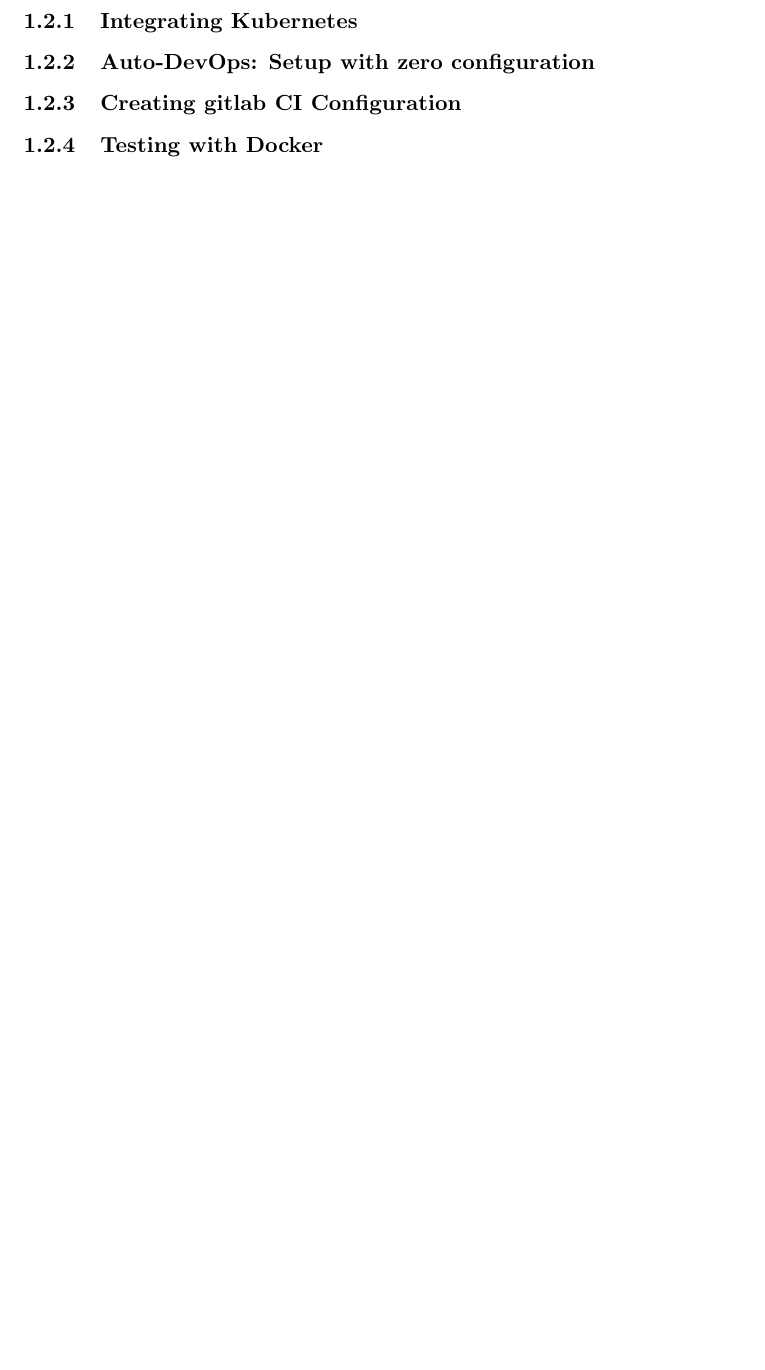
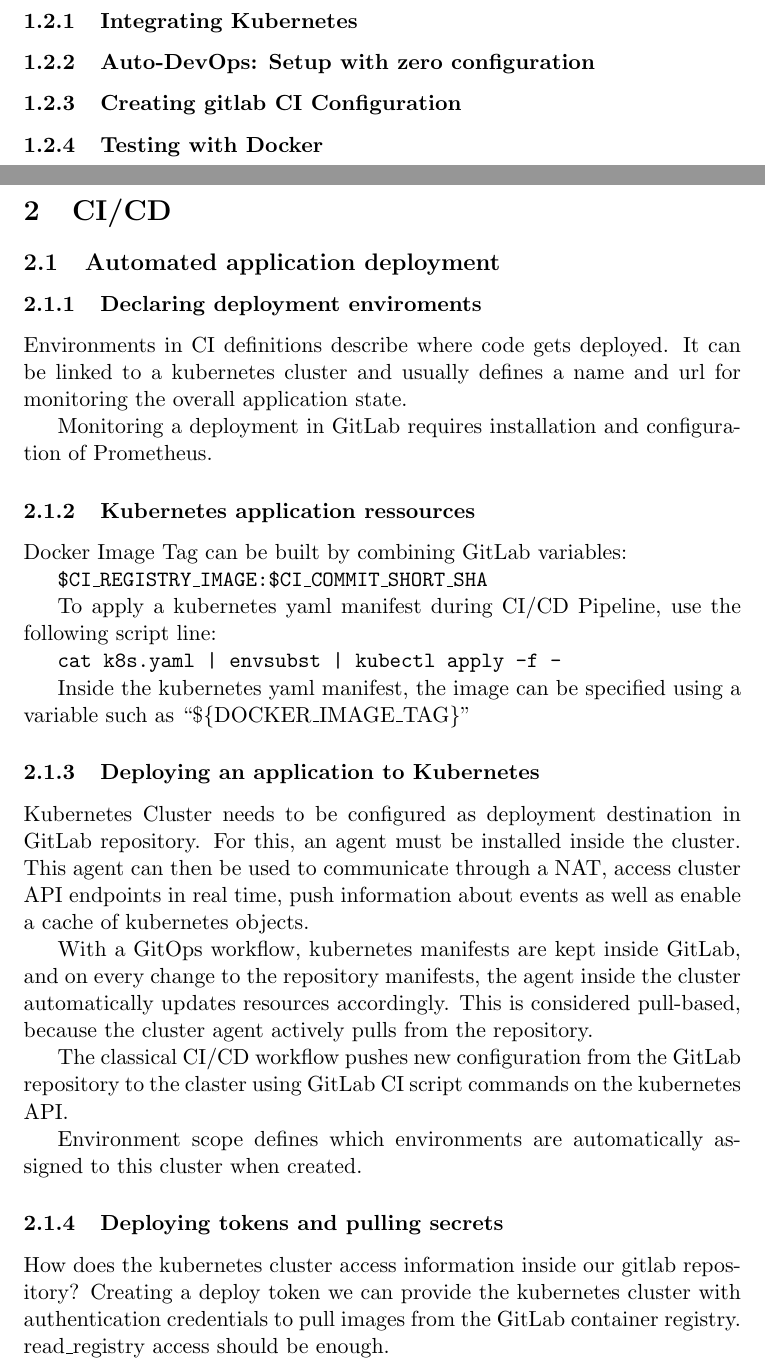
Before and after one commit to lzkndg/hsr-documents, a LaTeX document (CldOps/cldop-2022-luzia-kuendig.tex, which reads CldOps/parts/cldop-2022-02-cicd.tex): part of page 4 of 11 before the commit and two parts of pages 4 and 5 of 14 after it, the two joined at a grey line, cut so that both start at the same text, the shorter picture padded with empty space. Compiled offline with pdfLaTeX.

Commit message:
cicd updates

```diff
--- /dev/null
+++ b/CldOps/parts/cldop-2022-02-cicd.tex
@@ -0,0 +1,45 @@
+\section{CI/CD}
+
+\subsection{Automated application deployment}
+
+\subsubsection{Declaring deployment enviroments}
+
+Environments in CI definitions describe where code gets deployed. It can be linked to a kubernetes cluster and usually
+defines a name and url for monitoring the overall application state.
+
+Monitoring a deployment in GitLab requires installation and configuration of Prometheus.
+
+\subsubsection{Kubernetes application ressources}
+Docker Image Tag can be built by combining GitLab variables:
+
+\ttfamily
+\$CI\_REGISTRY\_IMAGE:\$CI\_COMMIT\_SHORT\_SHA
+\rmfamily
+
+To apply a kubernetes yaml manifest during CI/CD Pipeline, use the following script line:
+
+\ttfamily
+cat k8s.yaml | envsubst | kubectl apply -f -
+\rmfamily
+
+Inside the kubernetes yaml manifest, the image can be specified using a variable such as
+``\$\{DOCKER\_IMAGE\_TAG\}''
+
+\subsubsection{Deploying an application to Kubernetes}
+Kubernetes Cluster needs to be configured as deployment destination in GitLab repository.
+For this, an agent must be installed inside the cluster. This agent can then be used to communicate through a NAT, access
+cluster API endpoints in real time, push information about events as well as enable a cache of kubernetes objects.
+
+With a GitOps workflow, kubernetes manifests are kept inside GitLab, and on every change to the repository manifests,
+the agent inside the cluster automatically updates resources accordingly. This is considered pull-based, because the cluster
+agent actively pulls from the repository.
+
+The classical CI/CD workflow pushes new configuration from the GitLab repository to the claster using
+GitLab CI script commands on the kubernetes API.
+
+Environment scope defines which environments are automatically assigned to this cluster when created.
+
+\subsubsection{Deploying tokens and pulling secrets}
+How does the kubernetes cluster access information inside our gitlab repository?
+Creating a deploy token we can provide the kubernetes cluster with authentication credentials to pull images from the GitLab container registry.
+read\_registry access should be enough.
```
Also changed, not shown: CldOps/cldop-2022-luzia-kuendig.tex (+1 -0 lines), CldOps/cldop-2022-luzia-kuendig.pdf, CldOps/res/cicd-cluster-authentication.png (added), CldOps/res/cicd-environment-variables.png (added), CldOps/res/cicd-review-apps.png (added), CldOps/parts/cldop-2022-02-cicd.tex (61 more changed lines), 1 other file.
